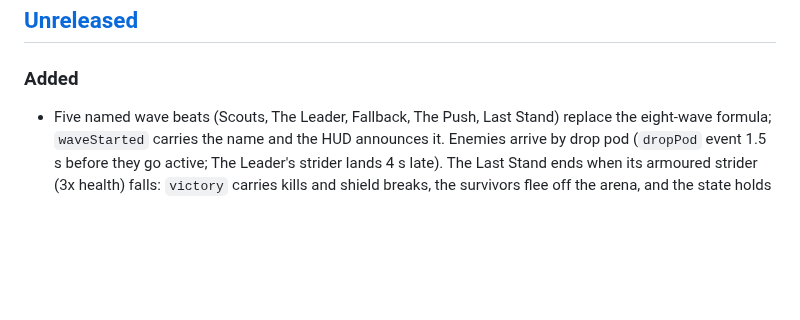
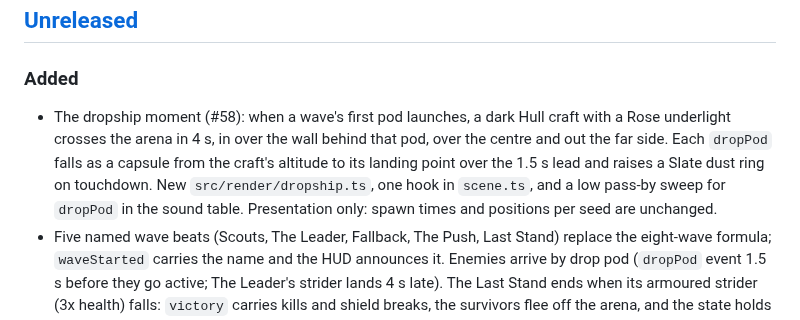
Before and after one commit to agh/ringfall, a Markdown page: CHANGELOG.md, the part around the change. Rendered like a GitHub page; blank space fills up the shorter version.

```diff
--- a/CHANGELOG.md
+++ b/CHANGELOG.md
@@ -10,6 +10,14 @@ and this project adheres to
 
 ### Added
 
+- The dropship moment (#58): when a wave's first pod launches, a dark
+  Hull craft with a Rose underlight crosses the arena in 4 s, in over the
+  wall behind that pod, over the centre and out the far side. Each
+  `dropPod` falls as a capsule from the craft's altitude to its landing
+  point over the 1.5 s lead and raises a Slate dust ring on touchdown.
+  New `src/render/dropship.ts`, one hook in `scene.ts`, and a low pass-by
+  sweep for `dropPod` in the sound table. Presentation only: spawn times
+  and positions per seed are unchanged.
 - Five named wave beats (Scouts, The Leader, Fallback, The Push, Last
   Stand) replace the eight-wave formula; `waveStarted` carries the name and
   the HUD announces it. Enemies arrive by drop pod (`dropPod` event 1.5 s
```
Also changed, not shown: docs/journey/README.md (+18 -0 lines), docs/journey/images/1800-dropship.jpg (added), 3 other files.
